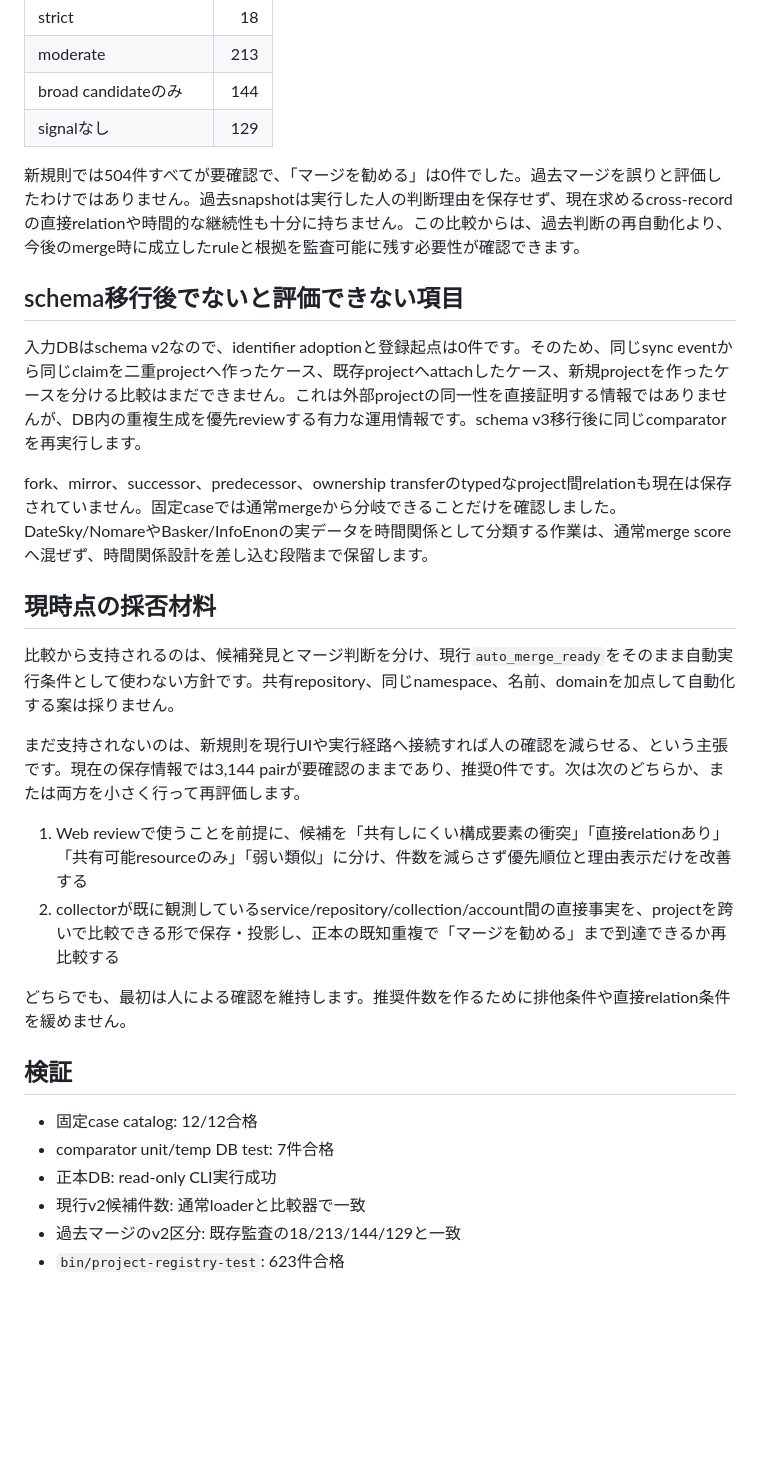
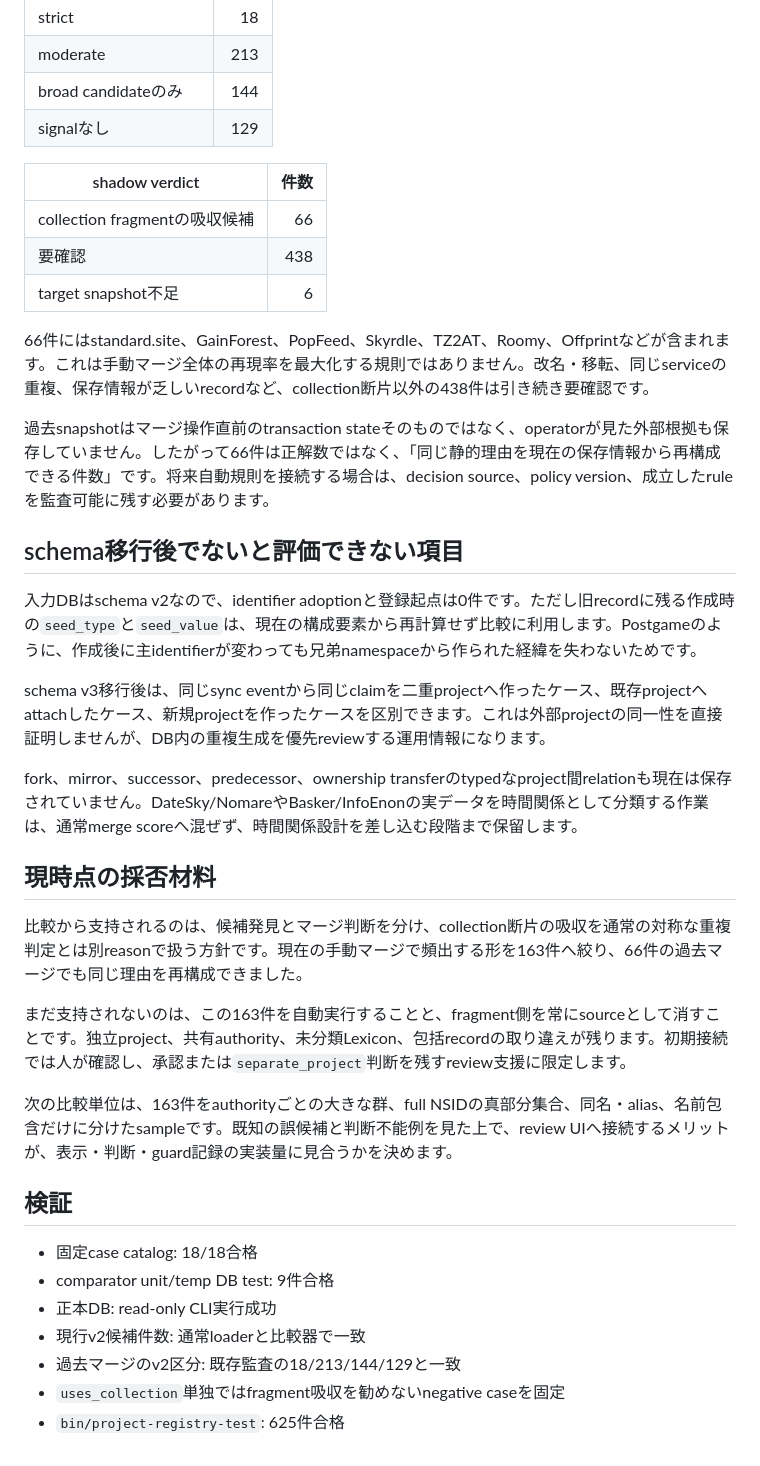
Before and after one commit to yamarten/atproto-fieldnotes, a Markdown page: docs/notes/project-merge-policy-shadow-comparison.md, the part around one of its changes. Rendered like a GitHub page; blank space fills up the shorter version.

```diff
--- a/docs/notes/project-merge-policy-shadow-comparison.md
+++ b/docs/notes/project-merge-policy-shadow-comparison.md
@@ -88,30 +95,38 @@ role、直接relation、手動の別project指定を分ける規則は固定12
 | broad candidateのみ | 144 |
 | signalなし | 129 |
 
-新規則では504件すべてが要確認で、「マージを勧める」は0件でした。過去マージを誤りと評価したわけではありません。過去snapshotは実行した人の判断理由を保存せず、現在求めるcross-recordの直接relationや時間的な継続性も十分に持ちません。この比較からは、過去判断の再自動化より、今後のmerge時に成立したruleと根拠を監査可能に残す必要性が確認できます。
+| shadow verdict | 件数 |
+| --- | ---: |
+| collection fragmentの吸収候補 | 66 |
+| 要確認 | 438 |
+| target snapshot不足 | 6 |
+
+66件にはstandard.site、GainForest、PopFeed、Skyrdle、TZ2AT、Roomy、Offprintなどが含まれます。これは手動マージ全体の再現率を最大化する規則ではありません。改名・移転、同じserviceの重複、保存情報が乏しいrecordなど、collection断片以外の438件は引き続き要確認です。
+
+過去snapshotはマージ操作直前のtransaction stateそのものではなく、operatorが見た外部根拠も保存していません。したがって66件は正解数ではなく、「同じ静的理由を現在の保存情報から再構成できる件数」です。将来自動規則を接続する場合は、decision source、policy version、成立したruleを監査可能に残す必要があります。
 
 ## schema移行後でないと評価できない項目
 
-入力DBはschema v2なので、identifier adoptionと登録起点は0件です。そのため、同じsync eventから同じclaimを二重projectへ作ったケース、既存projectへattachしたケース、新規projectを作ったケースを分ける比較はまだできません。これは外部projectの同一性を直接証明する情報ではありませんが、DB内の重複生成を優先reviewする有力な運用情報です。schema v3移行後に同じcomparatorを再実行します。
+入力DBはschema v2なので、identifier adoptionと登録起点は0件です。ただし旧recordに残る作成時の`seed_type`と`seed_value`は、現在の構成要素から再計算せず比較に利用します。Postgameのように、作成後に主identifierが変わっても兄弟namespaceから作られた経緯を失わないためです。
 
-fork、mirror、successor、predecessor、ownership transferのtypedなproject間relationも現在は保存されていません。固定caseでは通常mergeから分岐できることだけを確認しました。DateSky/NomareやBasker/InfoEnonの実データを時間関係として分類する作業は、通常merge scoreへ混ぜず、時間関係設計を差し込む段階まで保留します。
+schema v3移行後は、同じsync eventから同じclaimを二重projectへ作ったケース、既存projectへattachしたケース、新規projectを作ったケースを区別できます。これは外部projectの同一性を直接証明しませんが、DB内の重複生成を優先reviewする運用情報になります。
+
+fork、mirror、successor、predecessor、ownership transferのtypedなproject間relationも現在は保存されていません。DateSky/NomareやBasker/InfoEnonの実データを時間関係として分類する作業は、通常merge scoreへ混ぜず、時間関係設計を差し込む段階まで保留します。
 
 ## 現時点の採否材料
 
-比較から支持されるのは、候補発見とマージ判断を分け、現行`auto_merge_ready`をそのまま自動実行条件として使わない方針です。共有repository、同じnamespace、名前、domainを加点して自動化する案は採りません。
+比較から支持されるのは、候補発見とマージ判断を分け、collection断片の吸収を通常の対称な重複判定とは別reasonで扱う方針です。現在の手動マージで頻出する形を163件へ絞り、66件の過去マージでも同じ理由を再構成できました。
 
-まだ支持されないのは、新規則を現行UIや実行経路へ接続すれば人の確認を減らせる、という主張です。現在の保存情報では3,144 pairが要確認のままであり、推奨0件です。次は次のどちらか、または両方を小さく行って再評価します。
+まだ支持されないのは、この163件を自動実行することと、fragment側を常にsourceとして消すことです。独立project、共有authority、未分類Lexicon、包括recordの取り違えが残ります。初期接続では人が確認し、承認または`separate_project`判断を残すreview支援に限定します。
 
-1. Web reviewで使うことを前提に、候補を「共有しにくい構成要素の衝突」「直接relationあり」「共有可能resourceのみ」「弱い類似」に分け、件数を減らさず優先順位と理由表示だけを改善する
-2. collectorが既に観測しているservice/repository/collection/account間の直接事実を、projectを跨いで比較できる形で保存・投影し、正本の既知重複で「マージを勧める」まで到達できるか再比較する
-
-どちらでも、最初は人による確認を維持します。推奨件数を作るために排他条件や直接relation条件を緩めません。
+次の比較単位は、163件をauthorityごとの大きな群、full NSIDの真部分集合、同名・alias、名前包含だけに分けたsampleです。既知の誤候補と判断不能例を見た上で、review UIへ接続するメリットが、表示・判断・guard記録の実装量に見合うかを決めます。
 
 ## 検証
 
-- 固定case catalog: 12/12合格
-- comparator unit/temp DB test: 7件合格
+- 固定case catalog: 18/18合格
+- comparator unit/temp DB test: 9件合格
 - 正本DB: read-only CLI実行成功
 - 現行v2候補件数: 通常loaderと比較器で一致
 - 過去マージのv2区分: 既存監査の18/213/144/129と一致
-- `bin/project-registry-test`: 623件合格
+- `uses_collection`単独ではfragment吸収を勧めないnegative caseを固定
+- `bin/project-registry-test`: 625件合格
```
Also changed, not shown: other parts of docs/notes/project-merge-policy-shadow-comparison.md (+47 -40 lines).
